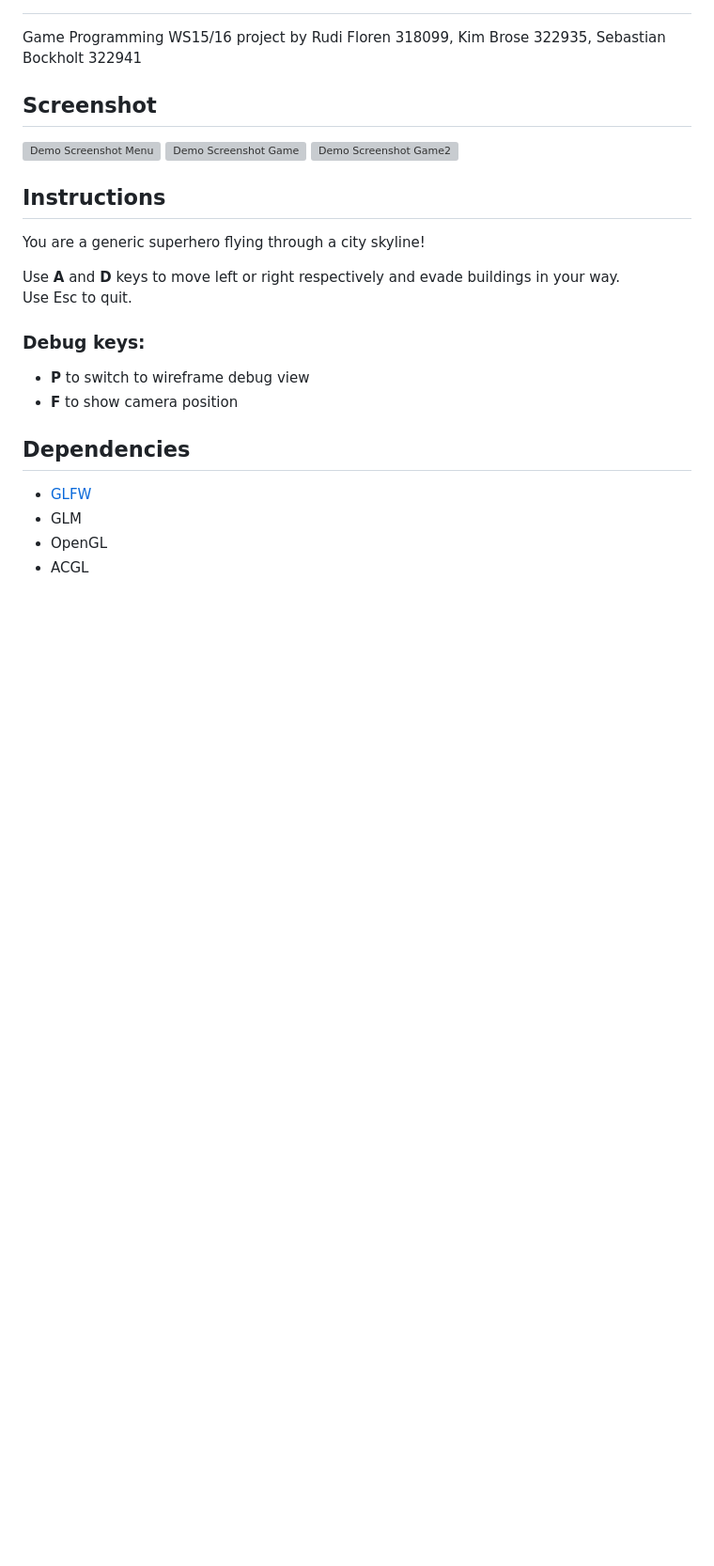
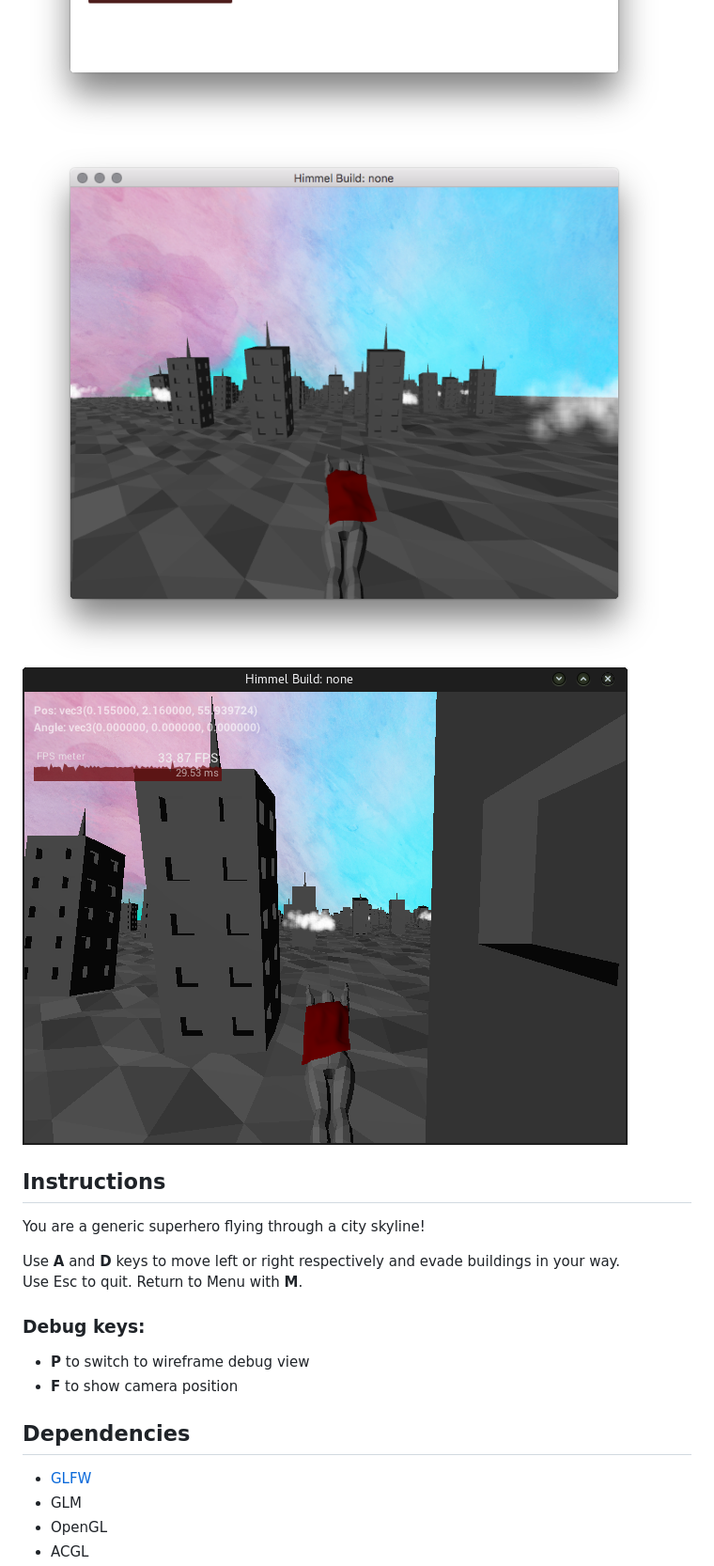
Before and after one commit to valkum/game-programming, a Markdown page: README.md, the part around the change printed below. Shown: that part at 94% size. GitHub-like rendering; pictures changed too: assets/images/screenshot1.png (added), assets/images/screenshot2.png (added); blank space fills up the shorter version; grey boxes are pictures that could not be loaded.

Commit message:
Added screenshots and updated Readme

```diff
--- a/README.md
+++ b/README.md
@@ -4,13 +4,13 @@ Game Programming WS15/16 project by Rudi Floren 318099, Kim Brose 322935, Sebast
 ## Screenshot
 ![Demo Screenshot Menu](assets/images/screenshot1.png)
 ![Demo Screenshot Game](assets/images/screenshot2.png)
-![Demo Screenshot Game2](assets/images/screenshot3.png)
+![Demo Screenshot Game](assets/images/screenshot.png)
 
 ## Instructions
 You are a generic superhero flying through a city skyline!
 
 Use **A** and **D** keys to move left or right respectively and evade buildings in your way.
-Use Esc to quit.
+Use Esc to quit. Return to Menu with **M**.
 
 ### Debug keys:
 - **P** to switch to wireframe debug view
```
Also changed, not shown: other parts of README.md (+2 -2 lines).
